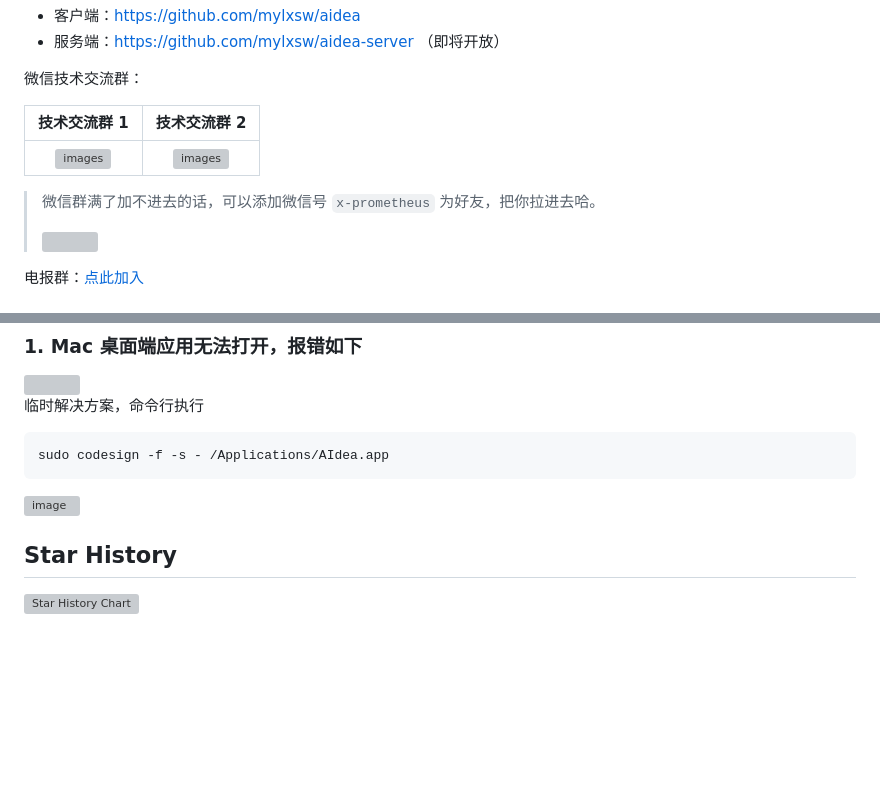
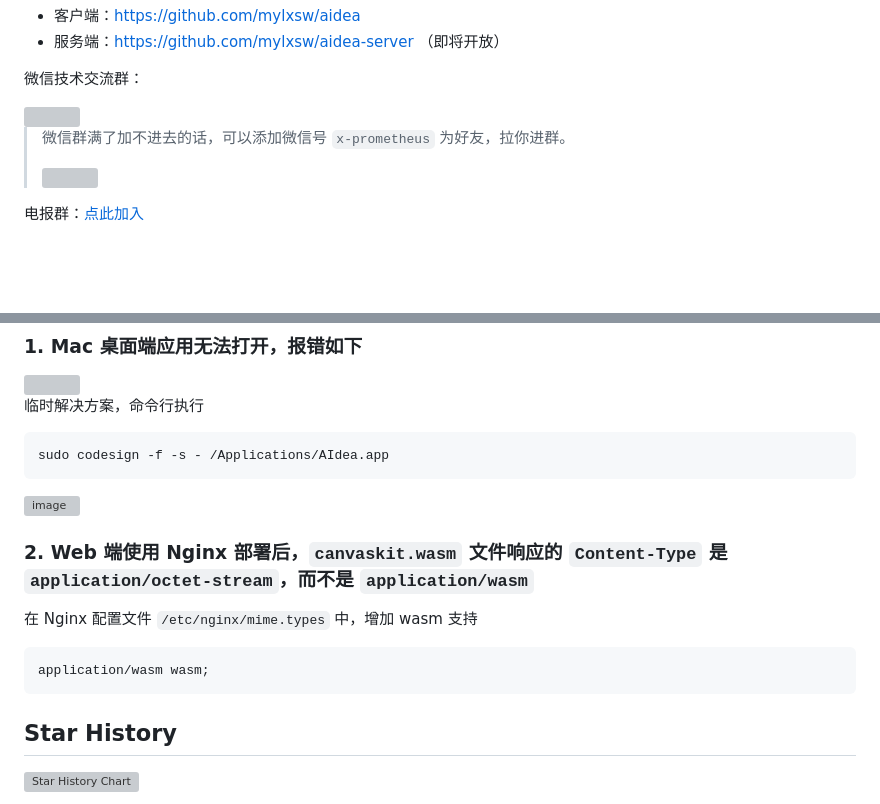
Before and after one commit to techwizard-mobile-ai/AI-Flutter, a Markdown page: README.md, 2 parts joined by grey strips. Drawn GitHub-style; blank space fills up the shorter version; grey boxes are pictures that could not be loaded.

````diff
--- a/README.md
+++ b/README.md
@@ -18,11 +18,9 @@
 
 微信技术交流群：
 
-技术交流群 1 | 技术交流群 2
-:-------------------------:|:-------------------------:
-![images](https://github.com/mylxsw/aidea/assets/2330911/bff2b9a7-7c60-4471-be71-d3b6a825c8e6)  | ![images](https://github.com/mylxsw/aidea/assets/2330911/c3123fed-75f9-4e4f-b3a1-e76cf24499ee)
+<img src="https://github.com/mylxsw/aidea/assets/2330911/c3123fed-75f9-4e4f-b3a1-e76cf24499ee" width="400" />
 
-> 微信群满了加不进去的话，可以添加微信号 `x-prometheus` 为好友，把你拉进去哈。
+> 微信群满了加不进去的话，可以添加微信号 `x-prometheus` 为好友，拉你进群。
 >
 > <img src="https://github.com/mylxsw/aidea/assets/2330911/655601c1-9371-4460-9657-c58521260336" width="400"/>
 
@@ -61,6 +59,13 @@ sudo codesign -f -s - /Applications/AIdea.app
 
 <img width="1125" alt="image" src="https://github.com/mylxsw/aidea/assets/2330911/5ef3fbe1-6cb3-4a64-9c17-82dd8c864ac7">
 
+### 2. Web 端使用 Nginx 部署后，`canvaskit.wasm` 文件响应的 `Content-Type`  是 `application/octet-stream`，而不是 `application/wasm`
+
+在 Nginx 配置文件 `/etc/nginx/mime.types` 中，增加 wasm 支持
+
+```nginx
+application/wasm wasm;
+```
 
 ## Star History
 
````
